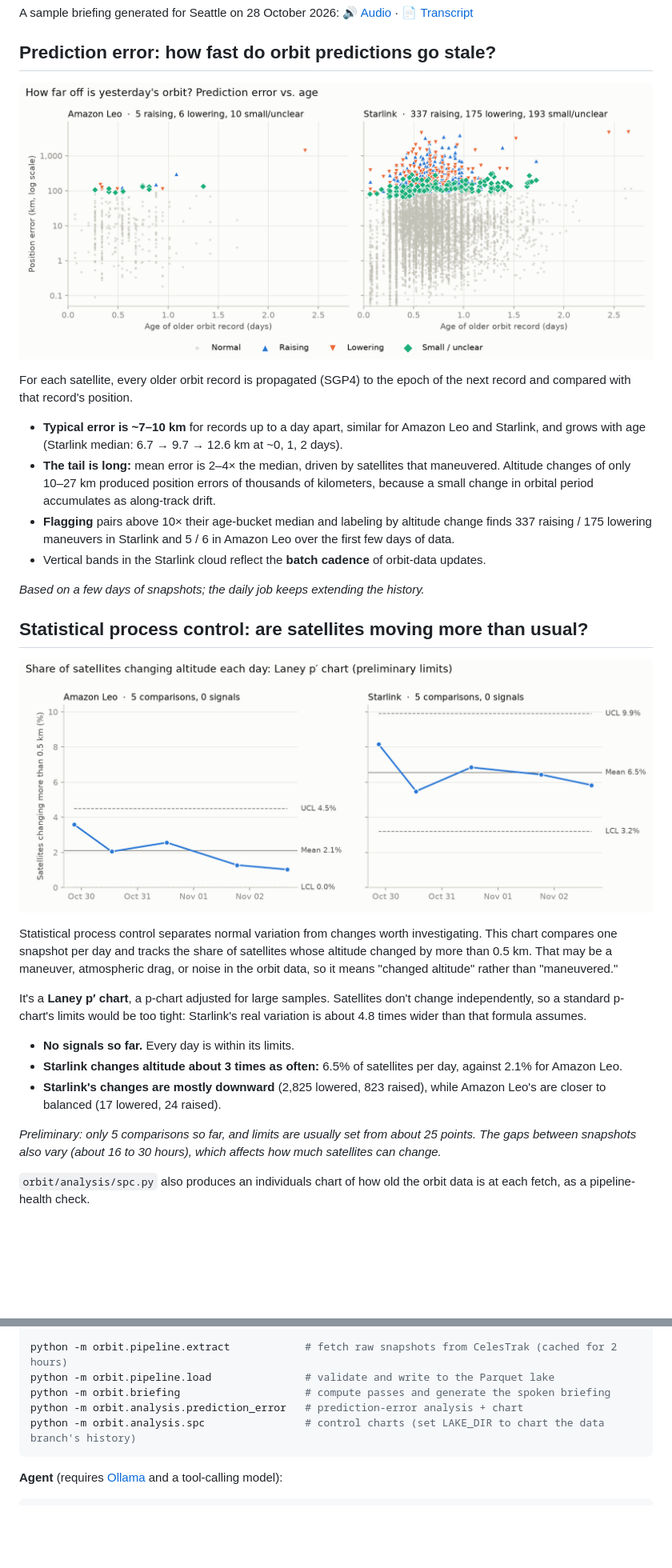
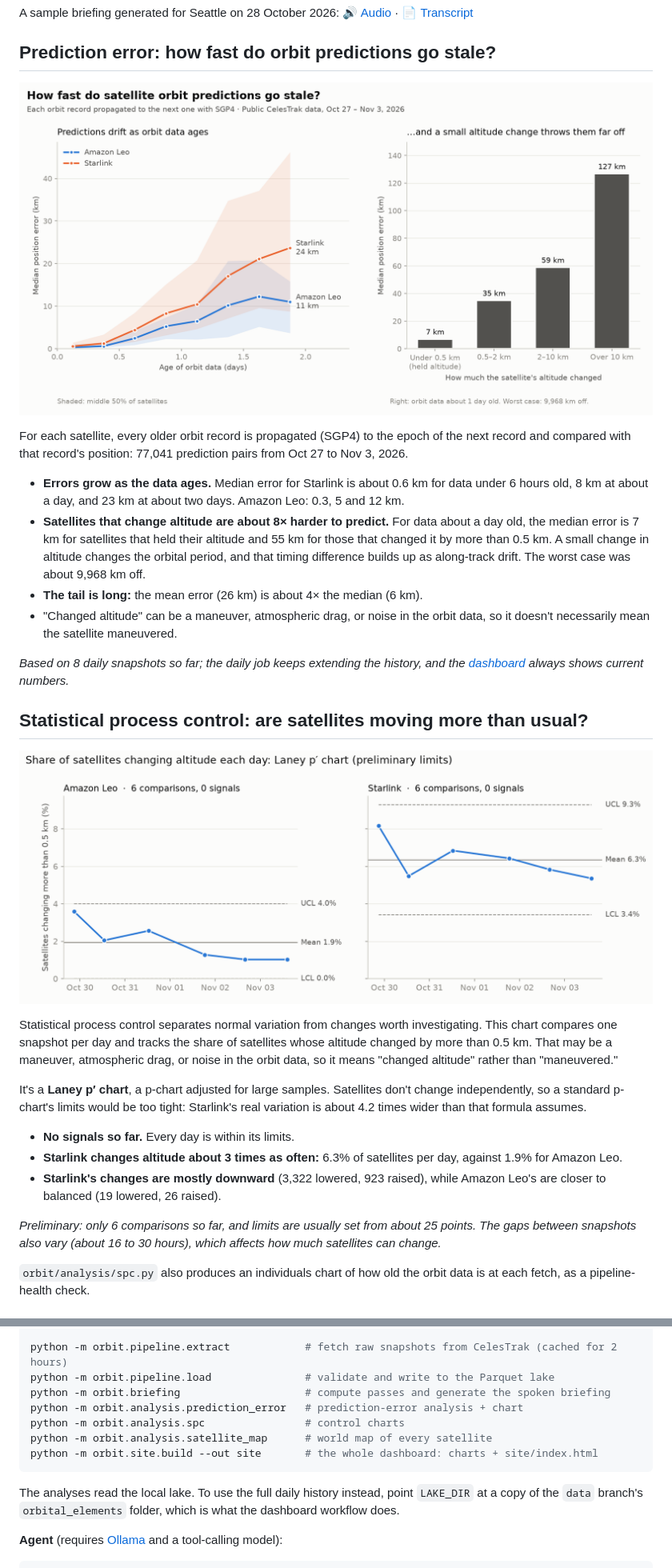
Before and after one commit to elitay152/orbit-briefing, a Markdown page: README.md, 2 parts joined by grey strips. Shown at 80% size. Drawn GitHub-style; pictures changed too: demo/prediction_error.png, demo/spc_altitude_change.png; blank space fills up the shorter version.

````diff
--- a/README.md
+++ b/README.md
@@ -34,18 +39,20 @@ A sample briefing generated for Seattle on 28 October 2026:
 ![Prediction error vs. age](demo/prediction_error.png)
 
 For each satellite, every older orbit record is propagated (SGP4) to the epoch of the next
-record and compared with that record's position.
+record and compared with that record's position: 77,041 prediction pairs from Oct 27 to Nov 3, 2026.
 
-- **Typical error is ~7–10 km** for records up to a day apart, similar for Amazon Leo and Starlink,
-  and grows with age (Starlink median: 6.7 → 9.7 → 12.6 km at ~0, 1, 2 days).
-- **The tail is long:** mean error is 2–4× the median, driven by satellites that maneuvered.
-  Altitude changes of only 10–27 km produced position errors of thousands of kilometers, because
-  a small change in orbital period accumulates as along-track drift.
-- **Flagging** pairs above 10× their age-bucket median and labeling by altitude change finds
-  337 raising / 175 lowering maneuvers in Starlink and 5 / 6 in Amazon Leo over the first few days of data.
-- Vertical bands in the Starlink cloud reflect the **batch cadence** of orbit-data updates.
+- **Errors grow as the data ages.** Median error for Starlink is about 0.6 km for data under 6 hours
+  old, 8 km at about a day, and 23 km at about two days. Amazon Leo: 0.3, 5 and 12 km.
+- **Satellites that change altitude are about 8× harder to predict.** For data about a day old, the
+  median error is 7 km for satellites that held their altitude and 55 km for those that changed it
+  by more than 0.5 km. A small change in altitude changes the orbital period, and that timing
+  difference builds up as along-track drift. The worst case was about 9,968 km off.
+- **The tail is long:** the mean error (26 km) is about 4× the median (6 km).
+- "Changed altitude" can be a maneuver, atmospheric drag, or noise in the orbit data, so it doesn't
+  necessarily mean the satellite maneuvered.
 
-*Based on a few days of snapshots; the daily job keeps extending the history.*
+*Based on 8 daily snapshots so far; the daily job keeps extending the history, and the
+[dashboard](https://elitay152.github.io/orbit-briefing/) always shows current numbers.*
 
 ## Statistical process control: are satellites moving more than usual?
 
@@ -57,15 +64,15 @@ compares one snapshot per day and tracks the share of satellites whose altitude
 altitude" rather than "maneuvered."
 
 It's a **Laney p′ chart**, a p-chart adjusted for large samples. Satellites don't change independently, so
-a standard p-chart's limits would be too tight: Starlink's real variation is about 4.8 times wider than
+a standard p-chart's limits would be too tight: Starlink's real variation is about 4.2 times wider than
 that formula assumes.
 
 - **No signals so far.** Every day is within its limits.
-- **Starlink changes altitude about 3 times as often:** 6.5% of satellites per day, against 2.1% for Amazon Leo.
-- **Starlink's changes are mostly downward** (2,825 lowered, 823 raised), while Amazon Leo's are closer to
-  balanced (17 lowered, 24 raised).
+- **Starlink changes altitude about 3 times as often:** 6.3% of satellites per day, against 1.9% for Amazon Leo.
+- **Starlink's changes are mostly downward** (3,322 lowered, 923 raised), while Amazon Leo's are closer to
+  balanced (19 lowered, 26 raised).
 
-*Preliminary: only 5 comparisons so far, and limits are usually set from about 25 points. The gaps between
+*Preliminary: only 6 comparisons so far, and limits are usually set from about 25 points. The gaps between
 snapshots also vary (about 16 to 30 hours), which affects how much satellites can change.*
 
 `orbit/analysis/spc.py` also produces an individuals chart of how old the orbit data is at each fetch, as a
@@ -134,8 +145,13 @@ python -m orbit.pipeline.extract            # fetch raw snapshots from CelesTrak
 python -m orbit.pipeline.load               # validate and write to the Parquet lake
 python -m orbit.briefing                    # compute passes and generate the spoken briefing
 python -m orbit.analysis.prediction_error   # prediction-error analysis + chart
-python -m orbit.analysis.spc                # control charts (set LAKE_DIR to chart the data branch's history)
+python -m orbit.analysis.spc                # control charts
+python -m orbit.analysis.satellite_map      # world map of every satellite
+python -m orbit.site.build --out site       # the whole dashboard: charts + site/index.html
 ```
+
+The analyses read the local lake. To use the full daily history instead, point `LAKE_DIR` at a copy of
+the `data` branch's `orbital_elements` folder, which is what the dashboard workflow does.
 
 **Agent** (requires [Ollama](https://ollama.com) and a tool-calling model):
 ```bash
````
Also changed, not shown: other parts of README.md (+22 -7 lines), assets/README.md (added, +6 -0 lines), demo/pipeline_diagram.png (added), demo/satellite_map.png (added), 12 other files.
